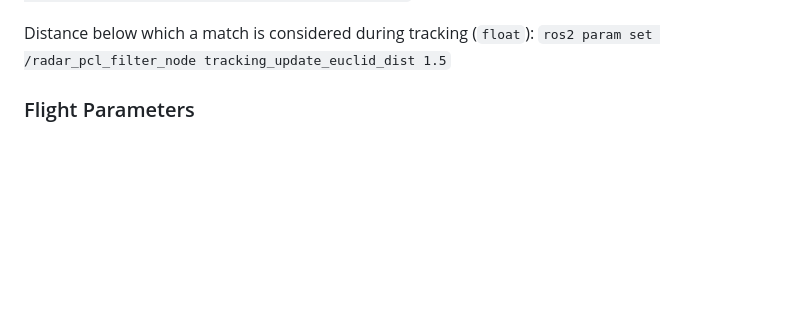
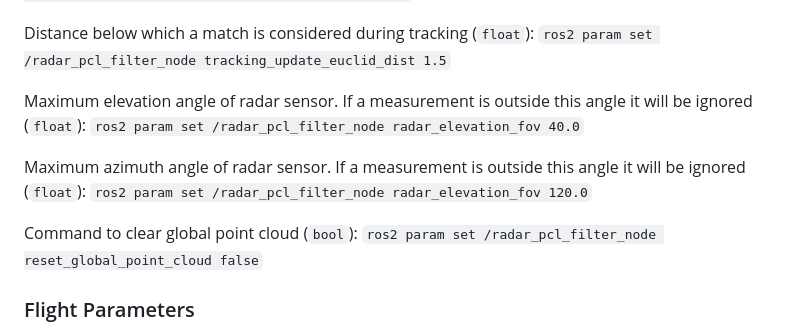
Before and after one commit to nhma20/radar_cable_follower, a Markdown page: README.md, the part around the change. GitHub-like rendering; blank space fills up the shorter version.

Commit message:
updated readme with new ROS2 parameters

```diff
--- a/README.md
+++ b/README.md
@@ -63,6 +63,16 @@ Ratio with which current powerlines are updated with new measurement (`float`):
 Distance below which a match is considered during tracking (`float`):
 `ros2 param set /radar_pcl_filter_node tracking_update_euclid_dist 1.5`
 
+Maximum elevation angle of radar sensor. If a measurement is outside this angle it will be ignored (`float`):
+`ros2 param set /radar_pcl_filter_node radar_elevation_fov 40.0`
+
+Maximum azimuth angle of radar sensor. If a measurement is outside this angle it will be ignored (`float`):
+`ros2 param set /radar_pcl_filter_node radar_elevation_fov 120.0`
+
+Command to clear global point cloud (`bool`):
+`ros2 param set /radar_pcl_filter_node reset_global_point_cloud false`
+
+
 
 
 
```
